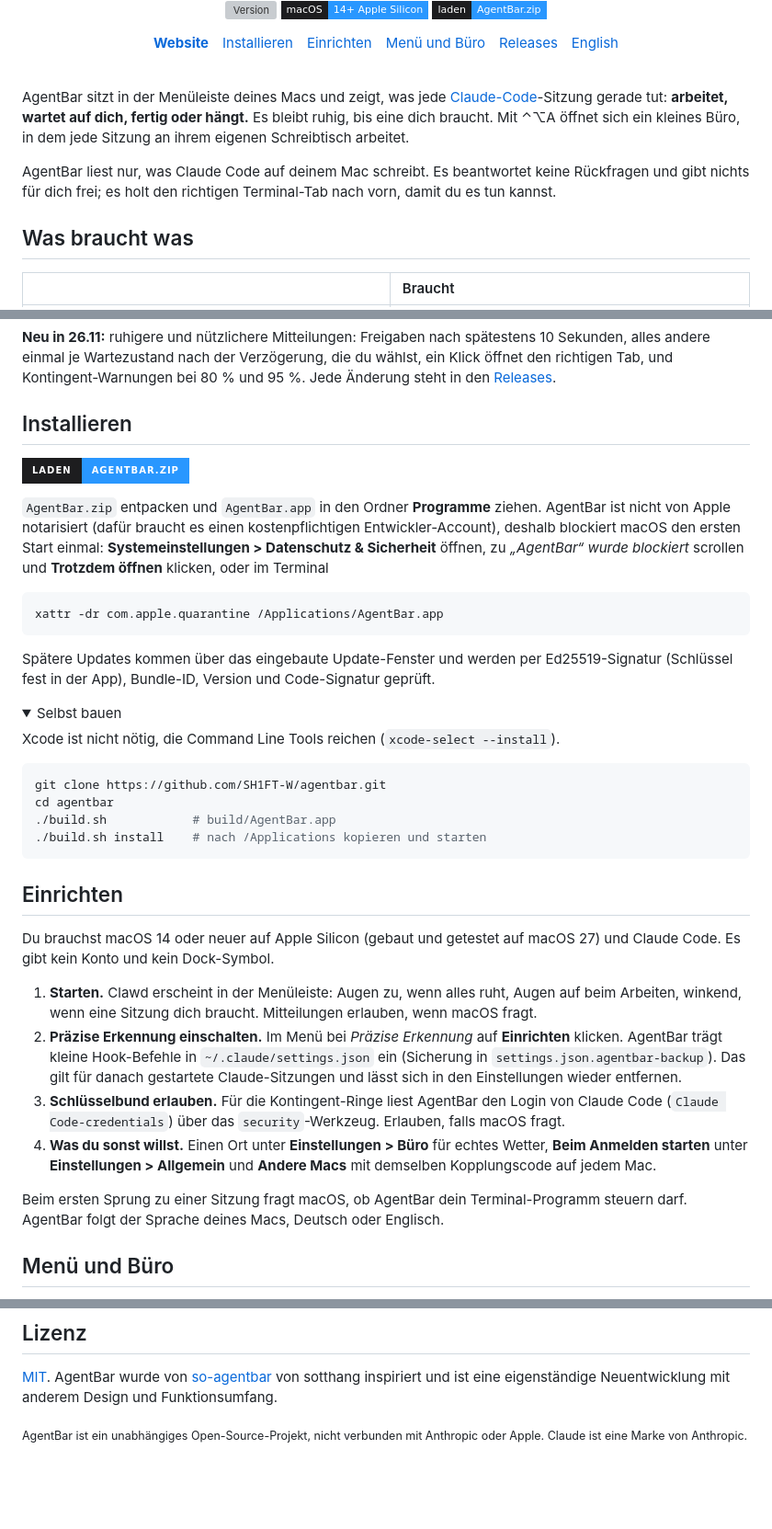
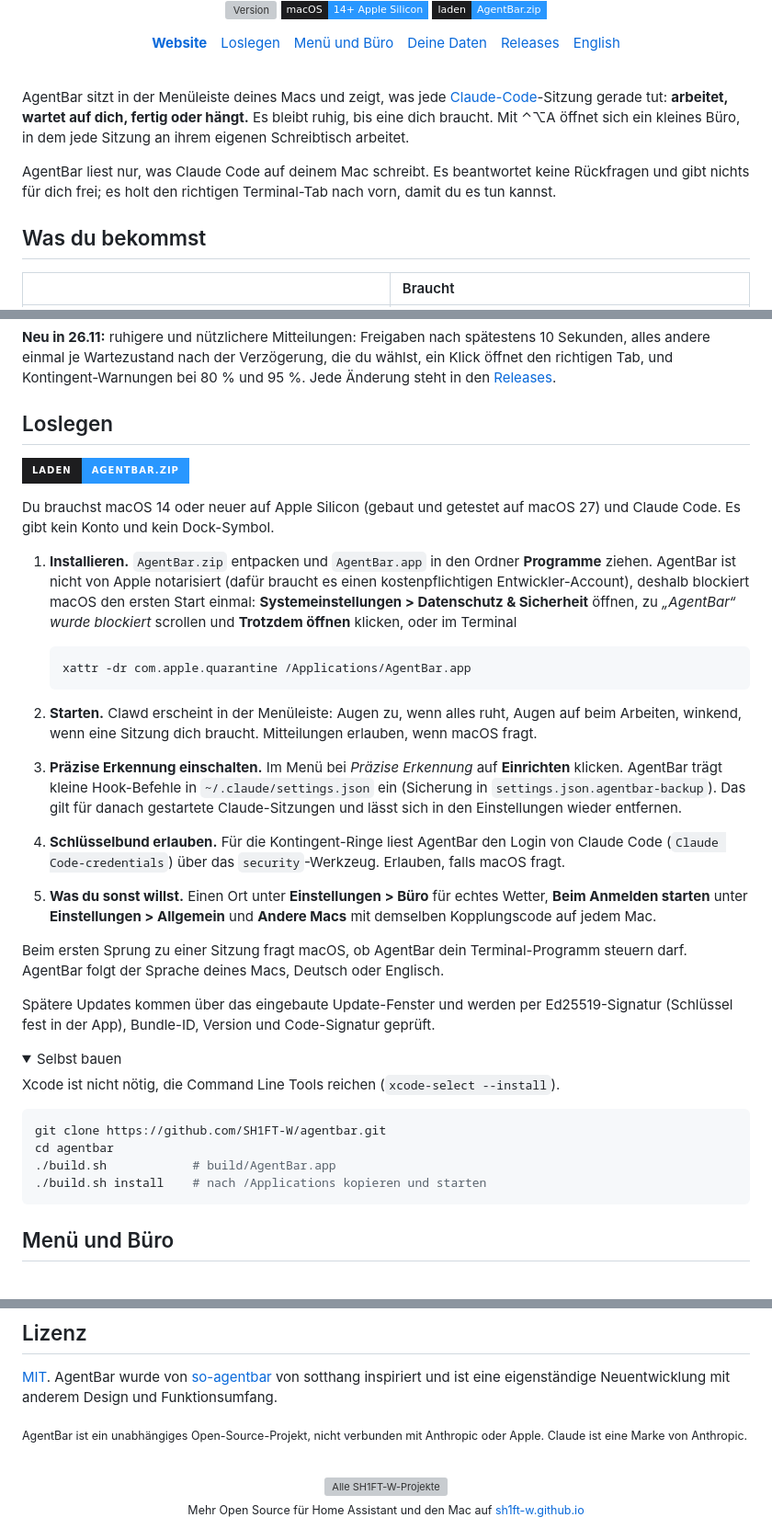
Before and after one commit to SH1FT-W/agentbar, a Markdown page: README.de.md, 3 parts joined by grey strips. Shown at 92% size. Drawn GitHub-style; folded sections open; badges without logos; blank space fills up the shorter version; grey boxes are pictures that could not be loaded.

````diff
--- a/README.de.md
+++ b/README.de.md
@@ -10,6 +10,6 @@
 [![Laden](https://img.shields.io/badge/laden-AgentBar.zip-2997ff?style=flat-square&labelColor=1d1d1f)](https://github.com/SH1FT-W/agentbar/releases/latest)
 
-<a href="https://sh1ft-w.github.io/agentbar"><b>Website</b></a>&emsp;<a href="#installieren">Installieren</a>&emsp;<a href="#einrichten">Einrichten</a>&emsp;<a href="#menue-und-buero">Menü und Büro</a>&emsp;<a href="https://github.com/SH1FT-W/agentbar/releases">Releases</a>&emsp;<a href="README.md">English</a>
+<a href="https://sh1ft-w.github.io/agentbar"><b>Website</b></a>&emsp;<a href="#loslegen">Loslegen</a>&emsp;<a href="#menue-und-buero">Menü und Büro</a>&emsp;<a href="#deine-daten">Deine Daten</a>&emsp;<a href="https://github.com/SH1FT-W/agentbar/releases">Releases</a>&emsp;<a href="README.md">English</a>
 
 </div>
 
@@ -19,7 +19,7 @@ AgentBar sitzt in der Menüleiste deines Macs und zeigt, was jede [Claude-Code](
 
 AgentBar liest nur, was Claude Code auf deinem Mac schreibt. Es beantwortet keine Rückfragen und gibt nichts für dich frei; es holt den richtigen Terminal-Tab nach vorn, damit du es tun kannst.
 
-## Was braucht was
+## Was du bekommst
 
 | | Braucht |
 |:--|:--|
@@ -34,16 +34,25 @@ AgentBar liest nur, was Claude Code auf deinem Mac schreibt. Es beantwortet kein
 
 **Neu in 26.11:** ruhigere und nützlichere Mitteilungen: Freigaben nach spätestens 10 Sekunden, alles andere einmal je Wartezustand nach der Verzögerung, die du wählst, ein Klick öffnet den richtigen Tab, und Kontingent-Warnungen bei 80 % und 95 %. Jede Änderung steht in den [Releases](https://github.com/SH1FT-W/agentbar/releases).
 
-<a id="installieren"></a>
-## Installieren
+<a id="loslegen"></a><a id="installieren"></a><a id="einrichten"></a>
+## Loslegen
 
 [![AgentBar laden](https://img.shields.io/badge/Laden-AgentBar.zip-2997ff?style=for-the-badge&labelColor=1d1d1f&logo=apple&logoColor=white)](https://github.com/SH1FT-W/agentbar/releases/latest)
 
-`AgentBar.zip` entpacken und `AgentBar.app` in den Ordner **Programme** ziehen. AgentBar ist nicht von Apple notarisiert (dafür braucht es einen kostenpflichtigen Entwickler-Account), deshalb blockiert macOS den ersten Start einmal: **Systemeinstellungen > Datenschutz & Sicherheit** öffnen, zu *„AgentBar“ wurde blockiert* scrollen und **Trotzdem öffnen** klicken, oder im Terminal
+Du brauchst macOS 14 oder neuer auf Apple Silicon (gebaut und getestet auf macOS 27) und Claude Code. Es gibt kein Konto und kein Dock-Symbol.
 
-```sh
-xattr -dr com.apple.quarantine /Applications/AgentBar.app
-```
+1. **Installieren.** `AgentBar.zip` entpacken und `AgentBar.app` in den Ordner **Programme** ziehen. AgentBar ist nicht von Apple notarisiert (dafür braucht es einen kostenpflichtigen Entwickler-Account), deshalb blockiert macOS den ersten Start einmal: **Systemeinstellungen > Datenschutz & Sicherheit** öffnen, zu *„AgentBar“ wurde blockiert* scrollen und **Trotzdem öffnen** klicken, oder im Terminal
+
+   ```sh
+   xattr -dr com.apple.quarantine /Applications/AgentBar.app
+   ```
+
+2. **Starten.** Clawd erscheint in der Menüleiste: Augen zu, wenn alles ruht, Augen auf beim Arbeiten, winkend, wenn eine Sitzung dich braucht. Mitteilungen erlauben, wenn macOS fragt.
+3. **Präzise Erkennung einschalten.** Im Menü bei *Präzise Erkennung* auf **Einrichten** klicken. AgentBar trägt kleine Hook-Befehle in `~/.claude/settings.json` ein (Sicherung in `settings.json.agentbar-backup`). Das gilt für danach gestartete Claude-Sitzungen und lässt sich in den Einstellungen wieder entfernen.
+4. **Schlüsselbund erlauben.** Für die Kontingent-Ringe liest AgentBar den Login von Claude Code (`Claude Code-credentials`) über das `security`-Werkzeug. Erlauben, falls macOS fragt.
+5. **Was du sonst willst.** Einen Ort unter **Einstellungen > Büro** für echtes Wetter, **Beim Anmelden starten** unter **Einstellungen > Allgemein** und **Andere Macs** mit demselben Kopplungscode auf jedem Mac.
+
+Beim ersten Sprung zu einer Sitzung fragt macOS, ob AgentBar dein Terminal-Programm steuern darf. AgentBar folgt der Sprache deines Macs, Deutsch oder Englisch.
 
 Spätere Updates kommen über das eingebaute Update-Fenster und werden per Ed25519-Signatur (Schlüssel fest in der App), Bundle-ID, Version und Code-Signatur geprüft.
 
@@ -60,18 +69,6 @@ cd agentbar
 ```
 
 </details>
-
-<a id="einrichten"></a>
-## Einrichten
-
-Du brauchst macOS 14 oder neuer auf Apple Silicon (gebaut und getestet auf macOS 27) und Claude Code. Es gibt kein Konto und kein Dock-Symbol.
-
-1. **Starten.** Clawd erscheint in der Menüleiste: Augen zu, wenn alles ruht, Augen auf beim Arbeiten, winkend, wenn eine Sitzung dich braucht. Mitteilungen erlauben, wenn macOS fragt.
-2. **Präzise Erkennung einschalten.** Im Menü bei *Präzise Erkennung* auf **Einrichten** klicken. AgentBar trägt kleine Hook-Befehle in `~/.claude/settings.json` ein (Sicherung in `settings.json.agentbar-backup`). Das gilt für danach gestartete Claude-Sitzungen und lässt sich in den Einstellungen wieder entfernen.
-3. **Schlüsselbund erlauben.** Für die Kontingent-Ringe liest AgentBar den Login von Claude Code (`Claude Code-credentials`) über das `security`-Werkzeug. Erlauben, falls macOS fragt.
-4. **Was du sonst willst.** Einen Ort unter **Einstellungen > Büro** für echtes Wetter, **Beim Anmelden starten** unter **Einstellungen > Allgemein** und **Andere Macs** mit demselben Kopplungscode auf jedem Mac.
-
-Beim ersten Sprung zu einer Sitzung fragt macOS, ob AgentBar dein Terminal-Programm steuern darf. AgentBar folgt der Sprache deines Macs, Deutsch oder Englisch.
 
 <a id="menue-und-buero"></a>
 ## Menü und Büro
@@ -155,3 +153,11 @@ AGENTBAR_LANG=en      # oder =de, um eine Sprache zu testen
 [MIT](LICENSE). AgentBar wurde von [so-agentbar](https://github.com/sotthang/so-agentbar) von sotthang inspiriert und ist eine eigenständige Neuentwicklung mit anderem Design und Funktionsumfang.
 
 <sub>AgentBar ist ein unabhängiges Open-Source-Projekt, nicht verbunden mit Anthropic oder Apple. Claude ist eine Marke von Anthropic.</sub>
+
+<br/>
+
+<div align="center">
+<a href="https://sh1ft-w.github.io"><img src="https://sh1ft-w.github.io/readme/footer.png" width="640" alt="Alle SH1FT-W-Projekte"></a>
+<br/>
+<sub>Mehr Open Source für Home Assistant und den Mac auf <a href="https://sh1ft-w.github.io">sh1ft-w.github.io</a></sub>
+</div>
````
Also changed, not shown: other parts of README.de.md (+3 -2 lines), README.md (+28 -22 lines), docs/images/readme-title-social.png, 6 other files.
